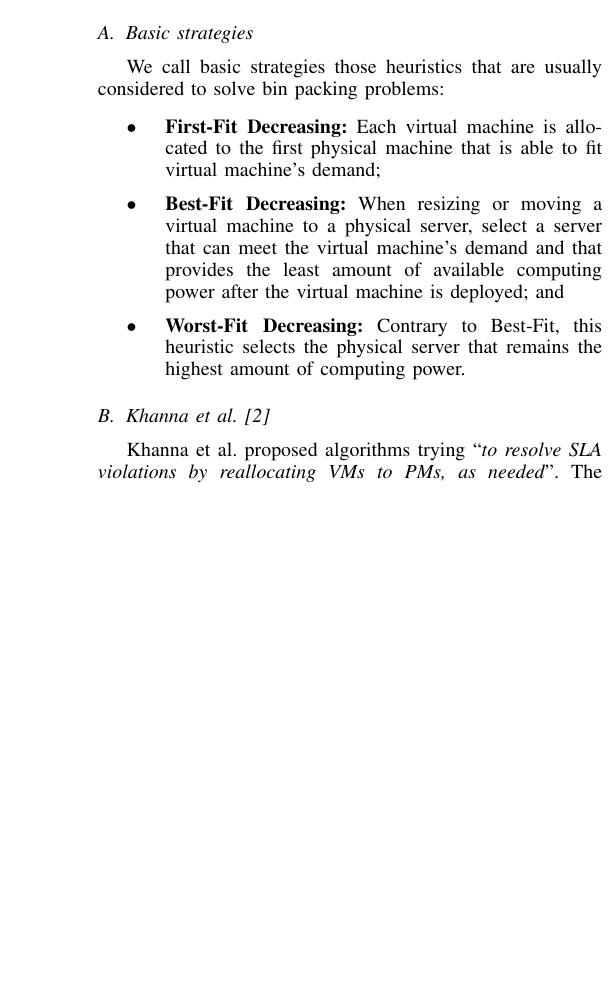
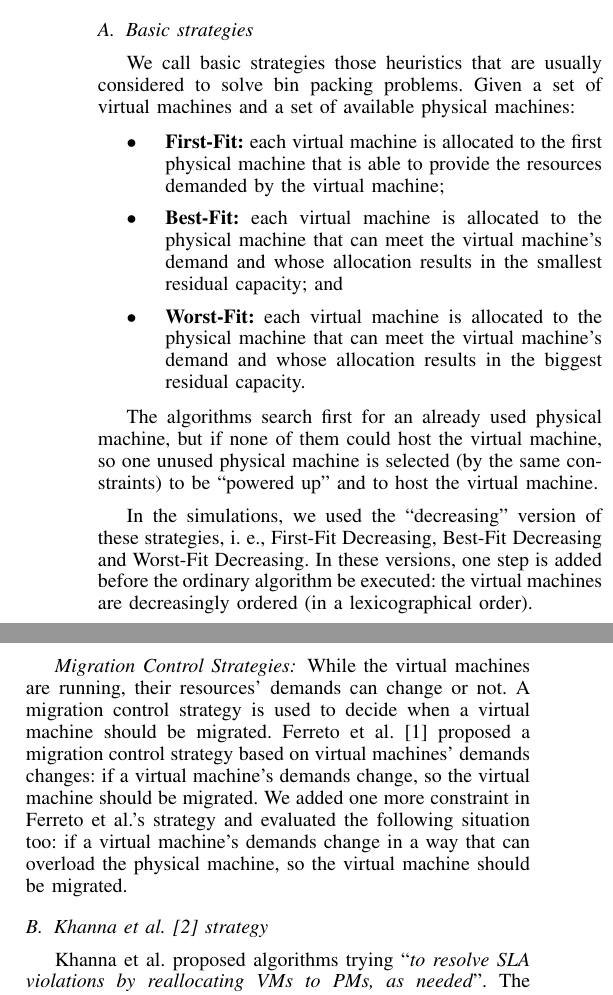
Before and after one commit to cassiopaixao/LoadPredictionAccuracy, a LaTeX paper (paper.tex, which reads strategies.tex): part of one column of page 2 of 3 before the commit and two parts of the columns of page 2 of 3 after it, the two joined at a grey line, cut so that both start at the same text, the shorter picture padded with empty space. Compiled offline with pdfLaTeX.

Commit message:
Added content to III.A (Basic strategies). Add text about migration control strategies.

```diff
--- a/strategies.tex
+++ b/strategies.tex
@@ -5,16 +5,31 @@ This section describes server consolidation strategies that are evaluated in thi
 
 \subsection{Basic strategies}
 
-We call basic strategies those heuristics that are usually considered to solve bin packing problems:
+We call basic strategies those heuristics that are usually considered to solve bin packing problems. Given a set of virtual machines and a set of available physical machines:
 
 \begin{itemize}
-	\item \textbf{First-Fit Decreasing:} Each virtual machine is allocated to the first physical machine that is able to fit virtual machine’s demand;
-	\item \textbf{Best-Fit Decreasing:} When resizing or moving a virtual machine to a physical server, select a server that can meet the virtual machine’s demand and that provides the least amount of available computing power after the virtual machine is deployed; and
-	\item \textbf{Worst-Fit Decreasing:} Contrary to Best-Fit, this heuristic selects the physical server that remains the highest amount of computing power.
+	\item \textbf{First-Fit:}
+		each virtual machine is allocated to the first physical machine that is able to provide the resources demanded by the virtual machine;
+
+	\item \textbf{Best-Fit:}
+		each virtual machine is allocated to the physical machine that can meet the virtual machine's demand and whose allocation results in the smallest residual capacity; and
+
+	\item \textbf{Worst-Fit:}
+		each virtual machine is allocated to the physical machine that can meet the virtual machine's demand and whose allocation results in the biggest residual capacity.
 \end{itemize}
 
+The algorithms search first for an already used physical machine, but if none of them could host the virtual machine, so one unused physical machine is selected (by the same constraints) to be ``powered up'' and to host the virtual machine.
 
-\subsection{Khanna et al.~\cite{khanna2006application}}
+In the simulations, we used the ``decreasing'' version of these strategies, i. e., First-Fit Decreasing, Best-Fit Decreasing and Worst-Fit Decreasing. In these versions, one step is added before the ordinary algorithm be executed: the virtual machines are decreasingly ordered (in a lexicographical order).
+
+\subsubsection*{Migration Control Strategies}
+
+While the virtual machines are running, their resources' demands can change or not. A migration control strategy is used to decide when a virtual machine should be migrated.
+Ferreto et al.~\cite{ferreto2011server} proposed a migration control strategy based on virtual machines' demands changes: if a virtual machine's demands change, so the virtual machine should be migrated.
+We added one more constraint in Ferreto et al.'s strategy and evaluated the following situation too: if a virtual machine's demands change in a way that can overload the physical machine, so the virtual machine should be migrated.
+
+
+\subsection{Khanna et al.~\cite{khanna2006application} strategy}
 
 Khanna et al. proposed algorithms trying ``\emph{to resolve SLA violations by reallocating VMs to PMs, as needed}''.
 The proposed algorithm is reactive and is triggered to achieve two objectives: to resolve (or avoid) SLA violations and to turn off machines with low utilization.
```
Also changed, not shown: paper.pdf.
